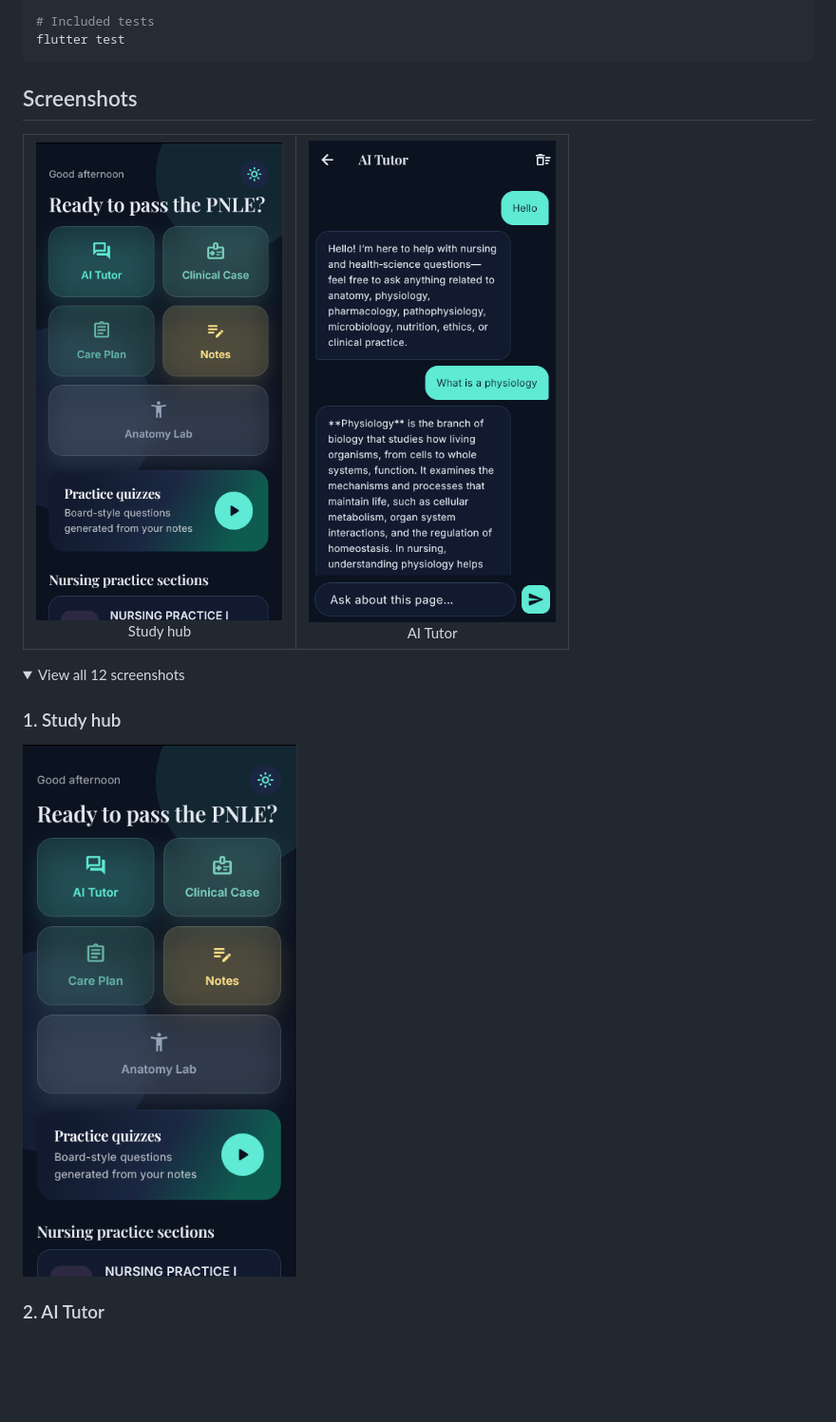
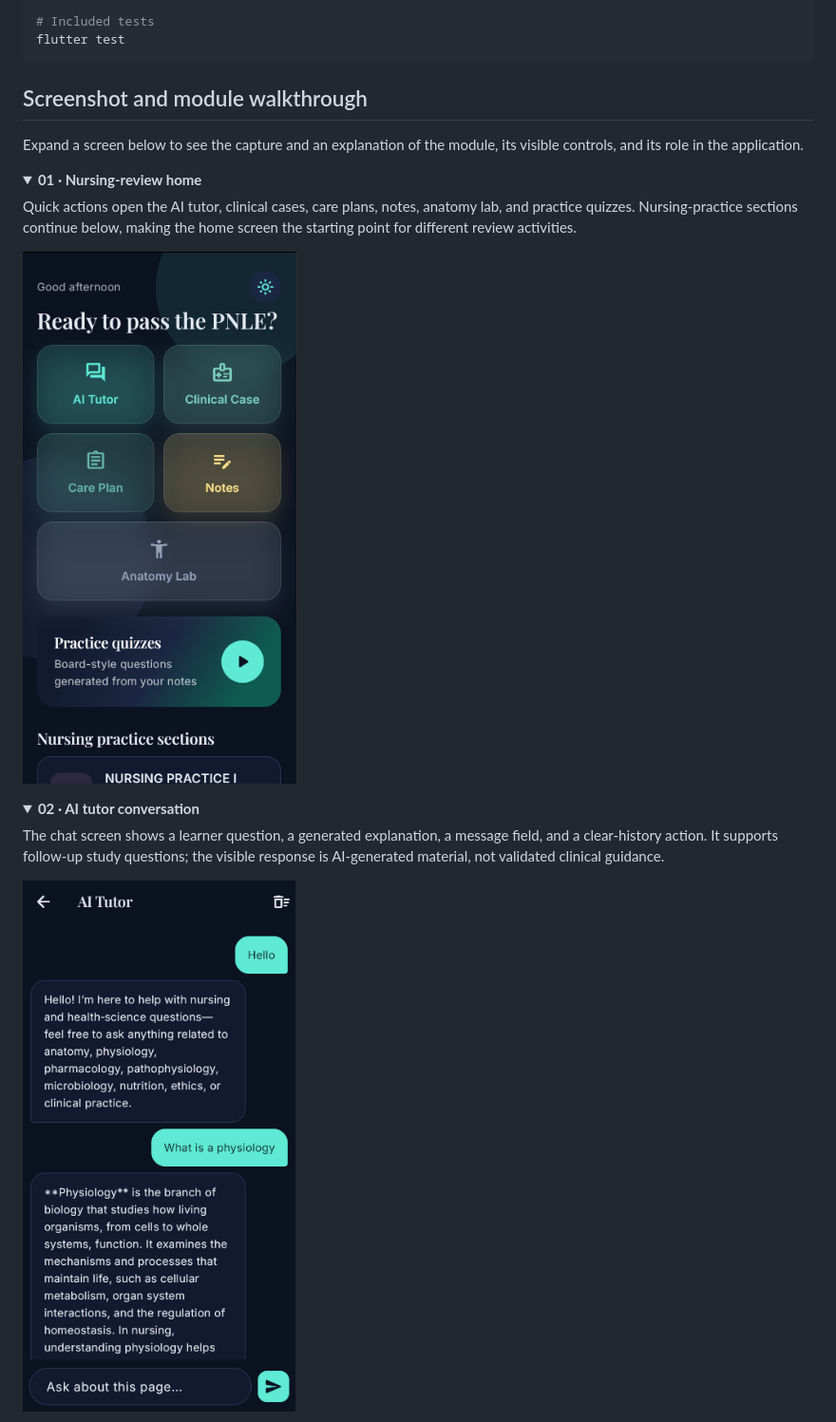
Before and after one commit to Kuraisura/RNReady, a Markdown page: README.md, the part around one of its changes. Shown at 95% size. GitHub-like rendering; folded sections open; blank space fills up the shorter version.

Commit message:
Explain screenshot modules and add media walkthrough links

````diff
--- a/README.md
+++ b/README.md
@@ -67,21 +67,25 @@ flutter run
 flutter test
 ```
 
-## Screenshots
+## Screenshot and module walkthrough
 
-<table>
-<tr>
-<td align="center"><img src="screenshots/1.png" alt="Study hub" width="260"><br>Study hub</td>
-<td align="center"><img src="screenshots/2.png" alt="AI Tutor" width="260"><br>AI Tutor</td>
-</tr>
-</table>
+Expand a screen below to see the capture and an explanation of the module, its visible controls, and its role in the application.
+
+<details open>
+<summary><strong>01 · Nursing-review home</strong></summary>
+
+Quick actions open the AI tutor, clinical cases, care plans, notes, anatomy lab, and practice quizzes. Nursing-practice sections continue below, making the home screen the starting point for different review activities.
+
+<p><img src="screenshots/1.png" alt="Nursing-review home" width="360"></p>
+
+</details>
 
 <details>
-<summary>View all 12 screenshots</summary>
+<summary><strong>02 · AI tutor conversation</strong></summary>
 
-### 1. Study hub
+The chat screen shows a learner question, a generated explanation, a message field, and a clear-history action. It supports follow-up study questions; the visible response is AI-generated material, not validated clinical guidance.
 
-![Study hub](screenshots/1.png)
+<p><img src="screenshots/2.png" alt="AI tutor conversation" width="360"></p>
 
-### 2. AI Tutor
+</details>
 
````
Also changed, not shown: other parts of README.md (+67 -21 lines).
